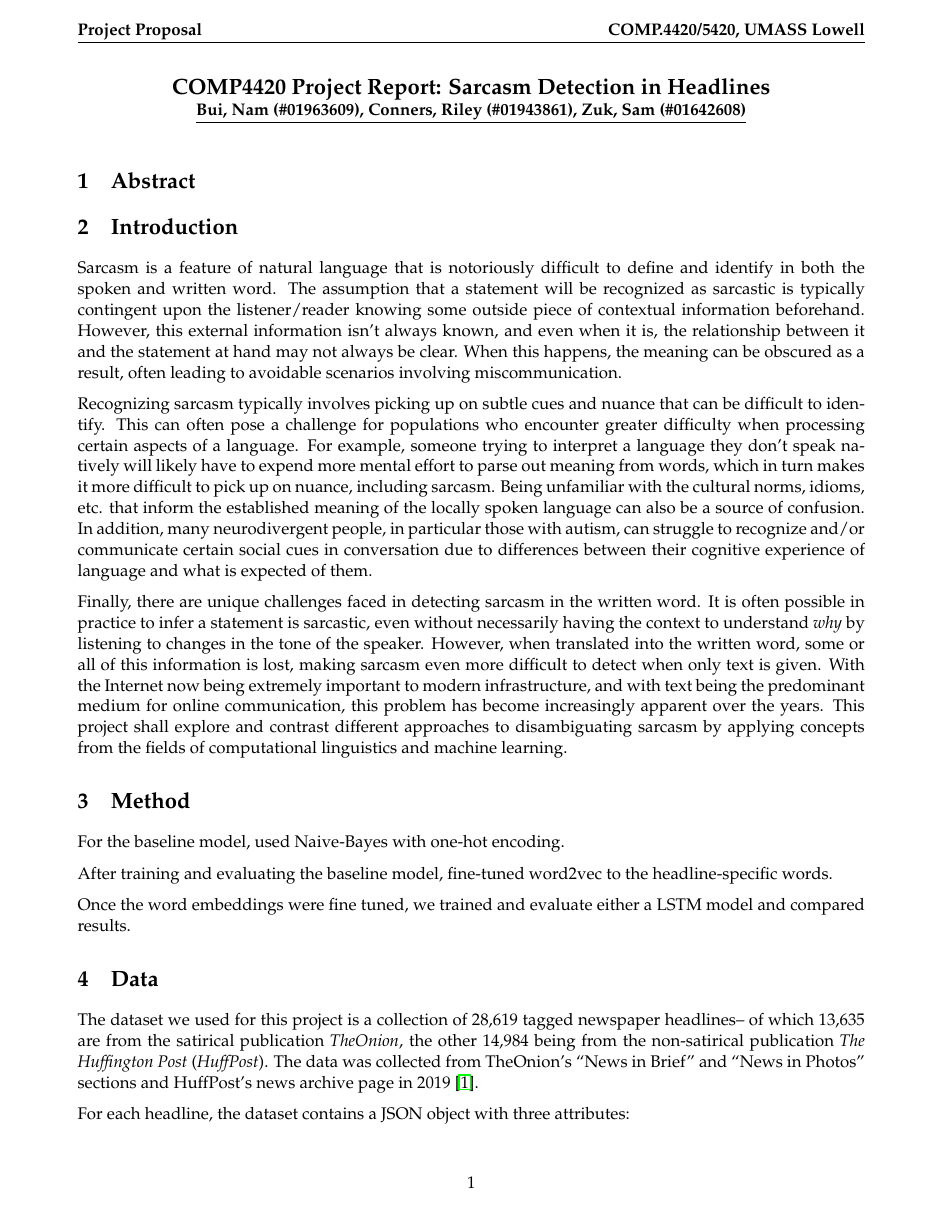
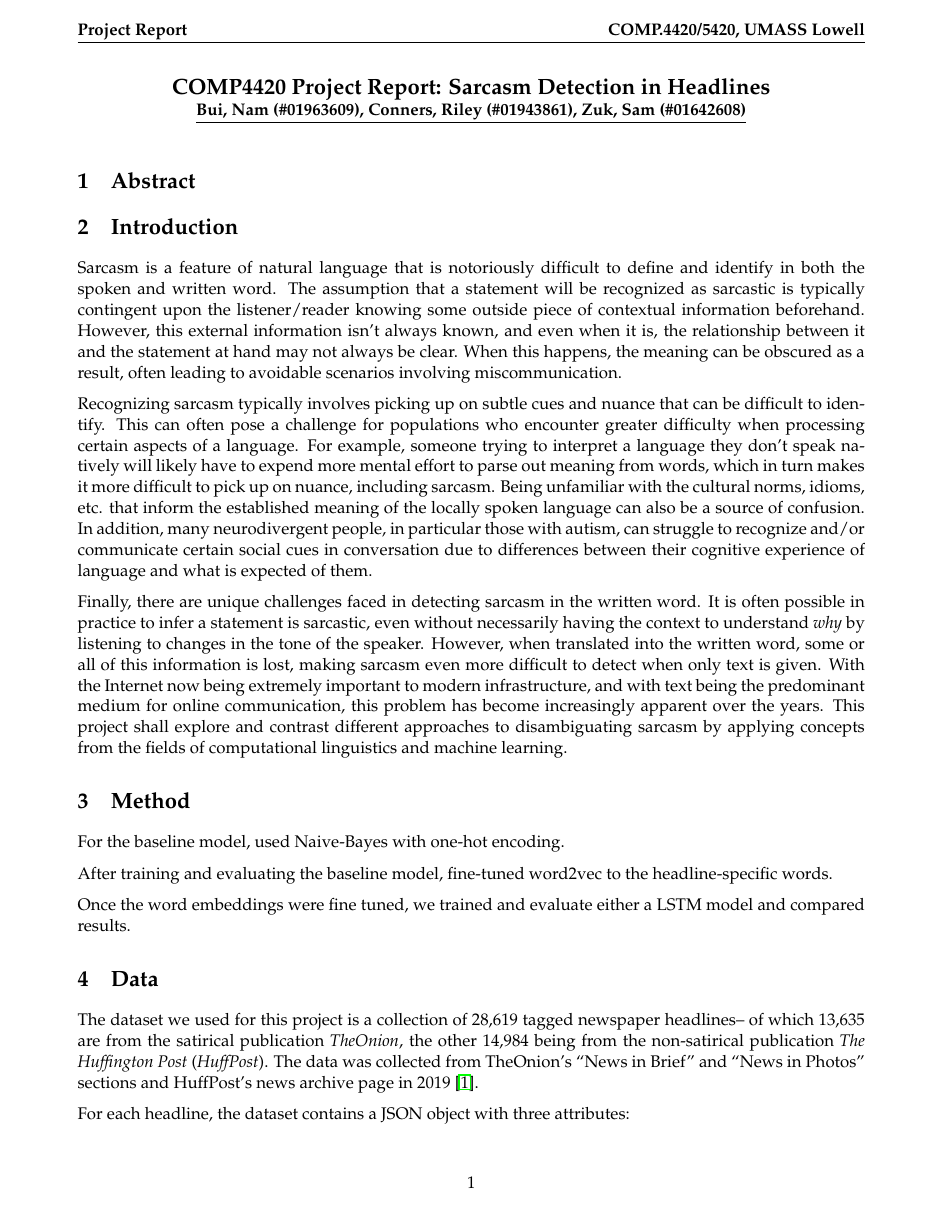
Before and after one commit to tsunami935/nlp-sarcasm-detection, a LaTeX document (Report/Final_Report.tex): page 1 of 2. Compiled offline with pdfLaTeX.

Commit message:
Update Report/Final_Report.tex

```diff
--- a/Report/Final_Report.tex
+++ b/Report/Final_Report.tex
@@ -33,7 +33,7 @@
 
 \newcommand{\email}[1]{\texttt{\href{mailto:#1}{#1}}}
 
-\lhead{\textbf{Project Proposal}}
+\lhead{\textbf{Project Report}}
 \rhead{\textbf{COMP.4420/5420, UMASS Lowell}}
 
 \def\proptitle{COMP4420 Project Report: Sarcasm Detection in Headlines}
```
